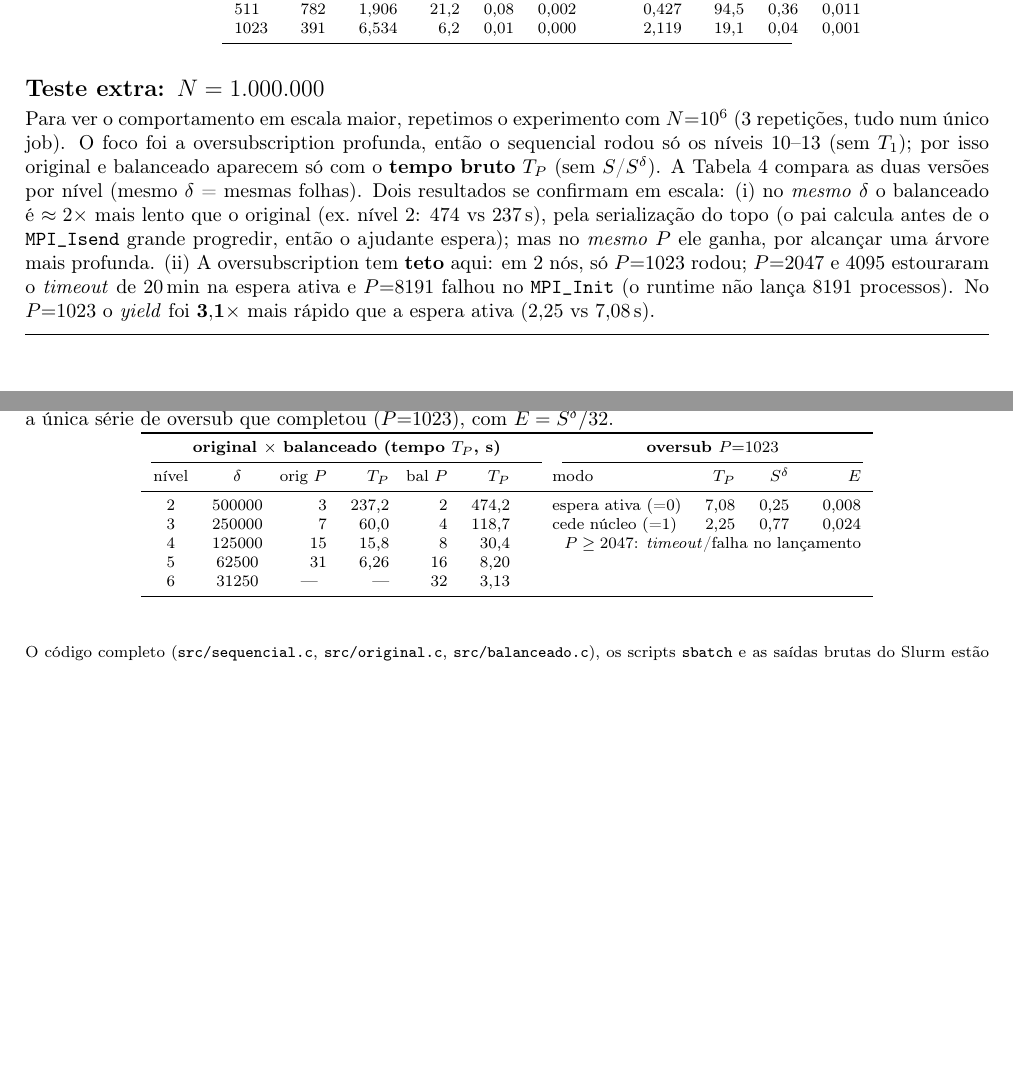
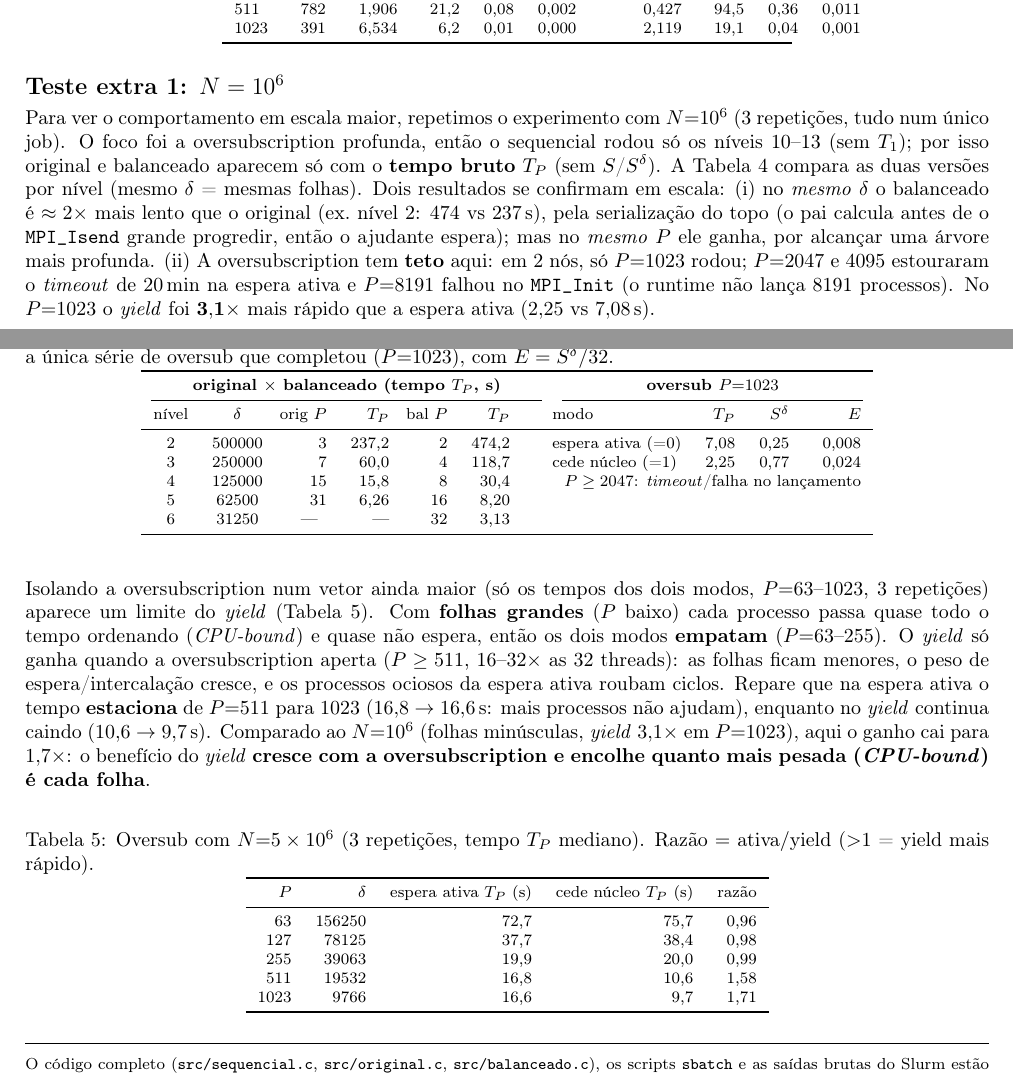
Before and after one commit to BernardoFioreze/t3-mpi-divisao-conquista, a LaTeX document (relatorio/relatorio.tex): two parts of pages 2 and 3 of 3, joined at a grey line, cut so that both start at the same text, the shorter picture padded with empty space. Compiled offline with pdfLaTeX.

Commit message:
Relatorio: Teste extra 2 (oversub N=5M, ativa x yield) + resultado
- Tabela 5 e paragrafo: com folhas grandes (P baixo) os dois modos empatam
  (CPU-bound); yield so ganha na oversubscription pesada (P>=511, 1.6-1.7x);
  na espera ativa o tempo estaciona de P=511 para 1023. Renomeia a secao do
  N=1M para "Teste extra 1".
- resultados_5M/oversub5M-44561.out: saida bruta do Slurm

Co-Authored-By: Claude Opus 4.8 <noreply@anthropic.com>

```diff
--- a/relatorio/relatorio.tex
+++ b/relatorio/relatorio.tex
@@ -181,7 +181,7 @@ $P$ & $\delta$ & $T_P$ (s) & $S$ & \sd & $E$ & & $T_P$ (s) & $S$ & \sd & $E$\\
 \end{table}
 
 \vspace{4pt}
-\textbf{\large Teste extra: $N = 1{.}000{.}000$}
+\textbf{\large Teste extra 1: $N = 10^6$}
 
 Para ver o comportamento em escala maior, repetimos o experimento com $N{=}10^6$ (3 repetições, tudo num
 único job). O foco foi a oversubscription profunda, então o sequencial rodou só os níveis 10--13 (sem
@@ -214,6 +214,37 @@ nível & $\delta$ & orig $P$ & $T_P$ & bal $P$ & $T_P$ & modo & $T_P$ & \sd & $E
 \end{tabular}
 \end{table}
 
+\vspace{4pt}
+\textbf{\large Teste extra 2: oversub com $N = 5\times10^6$}
+
+Isolando a oversubscription num vetor ainda maior (só os tempos dos dois modos, $P{=}63$--$1023$, 3
+repetições) aparece um limite do \emph{yield} (Tabela~\ref{tab:5m}). Com \textbf{folhas grandes} ($P$
+baixo) cada processo passa quase todo o tempo ordenando (\emph{CPU-bound}) e quase não espera, então os
+dois modos \textbf{empatam} ($P{=}63$--$255$). O \emph{yield} só ganha quando a oversubscription aperta
+($P\ge511$, 16--32$\times$ as 32 threads): as folhas ficam menores, o peso de espera/intercalação cresce,
+e os processos ociosos da espera ativa roubam ciclos. Repare que na espera ativa o tempo \textbf{estaciona}
+de $P{=}511$ para $1023$ ($16{,}8\to16{,}6$\,s: mais processos não ajudam), enquanto no \emph{yield}
+continua caindo ($10{,}6\to9{,}7$\,s). Comparado ao $N{=}10^6$ (folhas minúsculas, \emph{yield} $3{,}1\times$
+em $P{=}1023$), aqui o ganho cai para $1{,}7\times$: o benefício do \emph{yield} \textbf{cresce com a
+oversubscription e encolhe quanto mais pesada (\emph{CPU-bound}) é cada folha}.
+
+\begin{table}[htbp]\centering\footnotesize
+\caption{Oversub com $N{=}5\times10^6$ (3 repetições, tempo $T_P$ mediano). Razão $=$ ativa$/$yield
+(${>}1$ = yield mais rápido).}
+\label{tab:5m}
+\begin{tabular}{r r r r r}
+\toprule
+$P$ & $\delta$ & espera ativa $T_P$ (s) & cede núcleo $T_P$ (s) & razão\\
+\midrule
+  63 & 156250 & 72,7 & 75,7 & 0,96\\
+ 127 &  78125 & 37,7 & 38,4 & 0,98\\
+ 255 &  39063 & 19,9 & 20,0 & 0,99\\
+ 511 &  19532 & 16,8 & 10,6 & 1,58\\
+1023 &   9766 & 16,6 &  9,7 & 1,71\\
+\bottomrule
+\end{tabular}
+\end{table}
+
 \vspace{6pt}
 \hrule
 \vspace{4pt}
```
Also changed, not shown: relatorio/relatorio.pdf, 1 other file.
